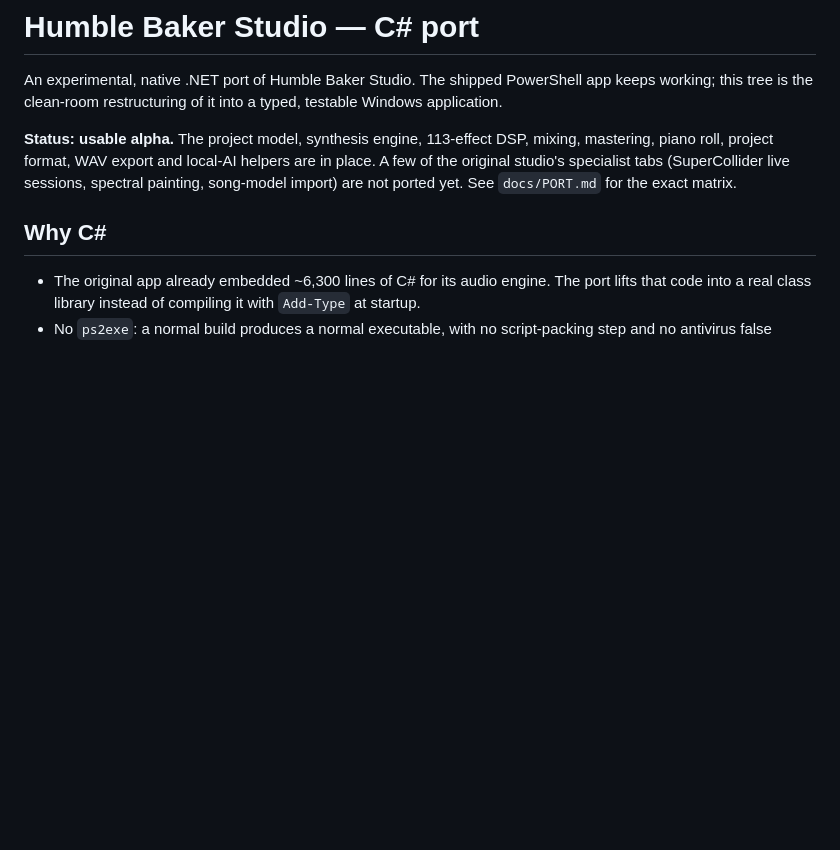
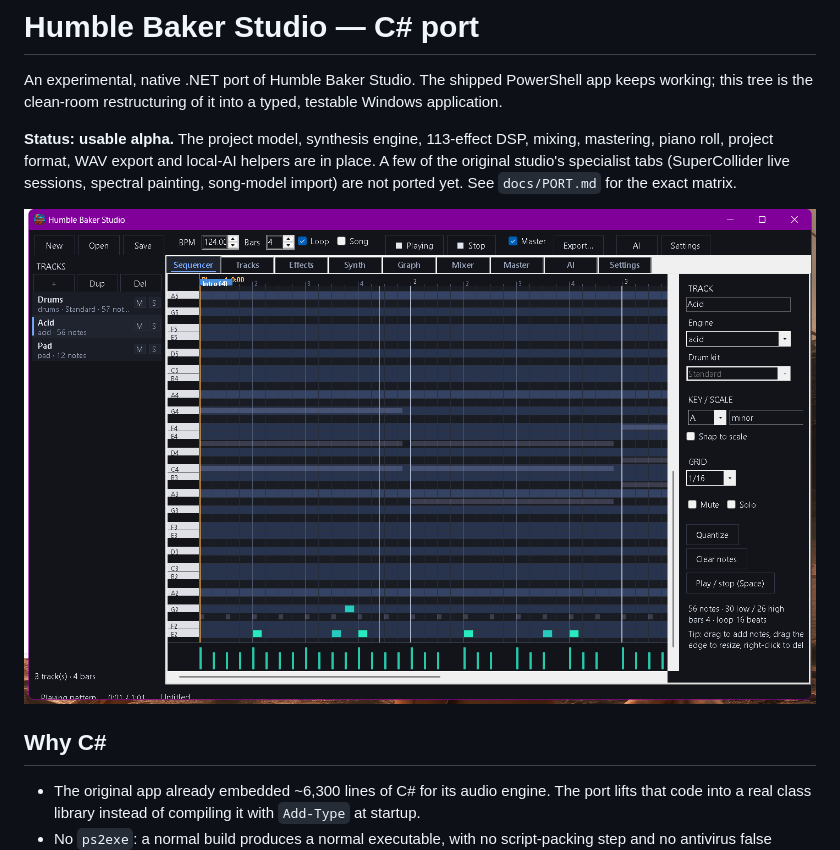
Before and after one commit to Daiviey/Humble-Baker-Studio, a Markdown page: README-CSHARP.md, the part around the change. GitHub-like rendering; pictures changed too: docs/screenshot-sequencer.png (added); blank space fills up the shorter version.

Commit message:
Add a screenshot of the C# studio shell to the port docs

```diff
--- a/README-CSHARP.md
+++ b/README-CSHARP.md
@@ -8,6 +8,8 @@ application.
 mastering, piano roll, project format, WAV export and local-AI helpers are in place.
 A few of the original studio's specialist tabs (SuperCollider live sessions, spectral
 painting, song-model import) are not ported yet. See `docs/PORT.md` for the exact matrix.
+
+![Sequencer](docs/screenshot-sequencer.png)
 
 ## Why C#
 
```
